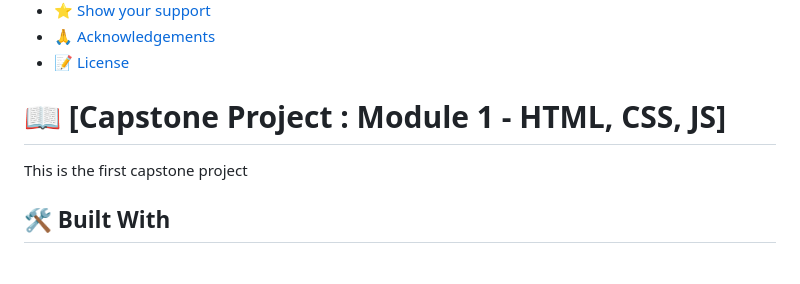
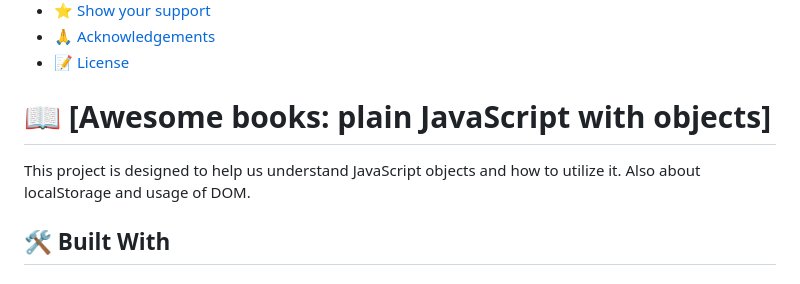
Before and after one commit to znation2010/Awesome-Books, a Markdown page: README.md, the part around the change. Rendered like a GitHub page.

Commit message:
Fixed the README based on code reviewer input

```diff
--- a/README.md
+++ b/README.md
@@ -29,9 +29,9 @@
 
 <!-- PROJECT DESCRIPTION -->
 
-# 📖 [Capstone Project : Module 1 - HTML, CSS, JS] <a name="about-project"></a>
+# 📖 [Awesome books: plain JavaScript with objects] <a name="about-project"></a>
 
-This is the first capstone project
+This project is designed to help us understand JavaScript objects and how to utilize it. Also about localStorage and usage of DOM.
 
 ## 🛠 Built With <a name="built-with"></a>
 
```
